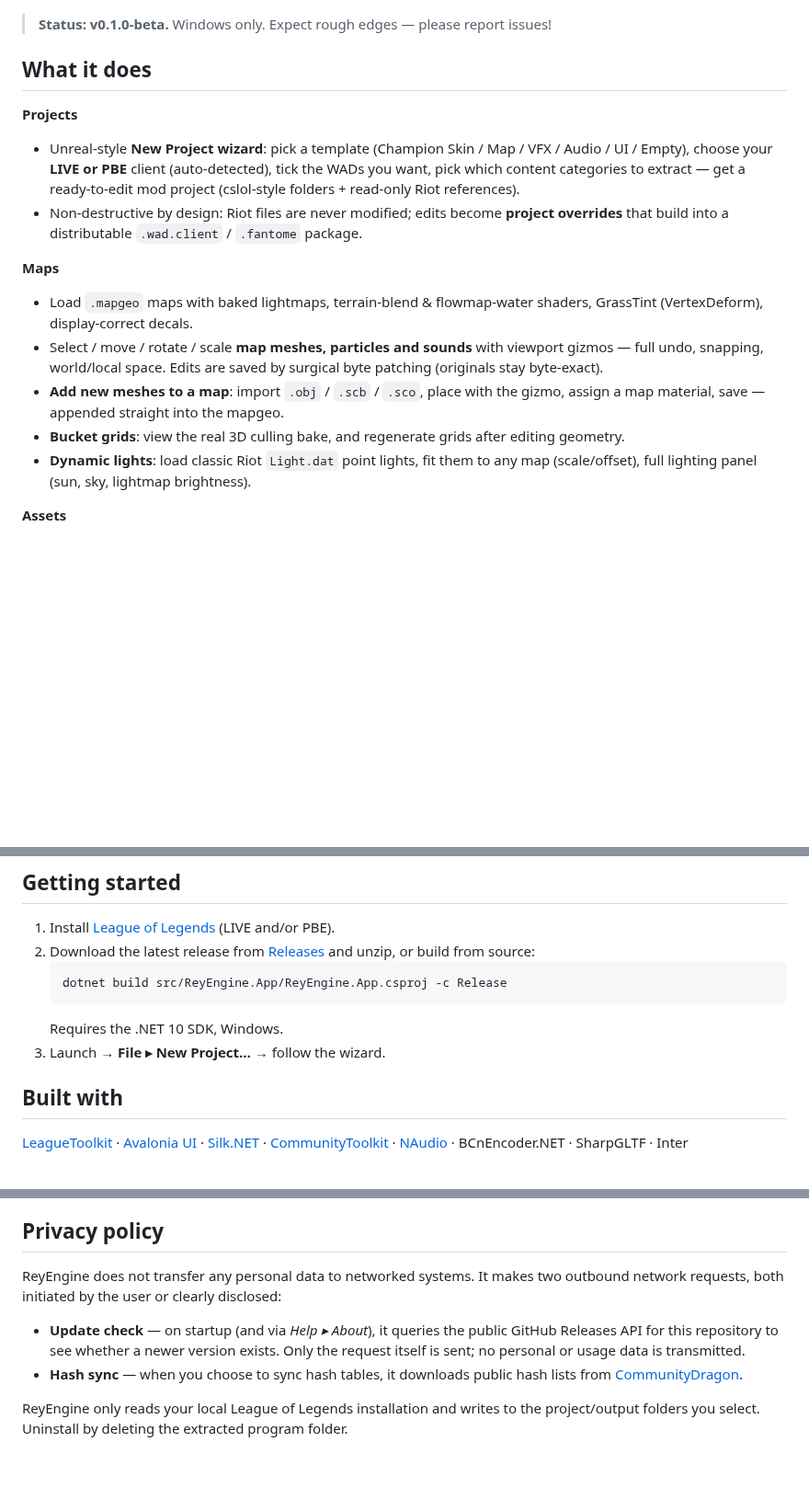
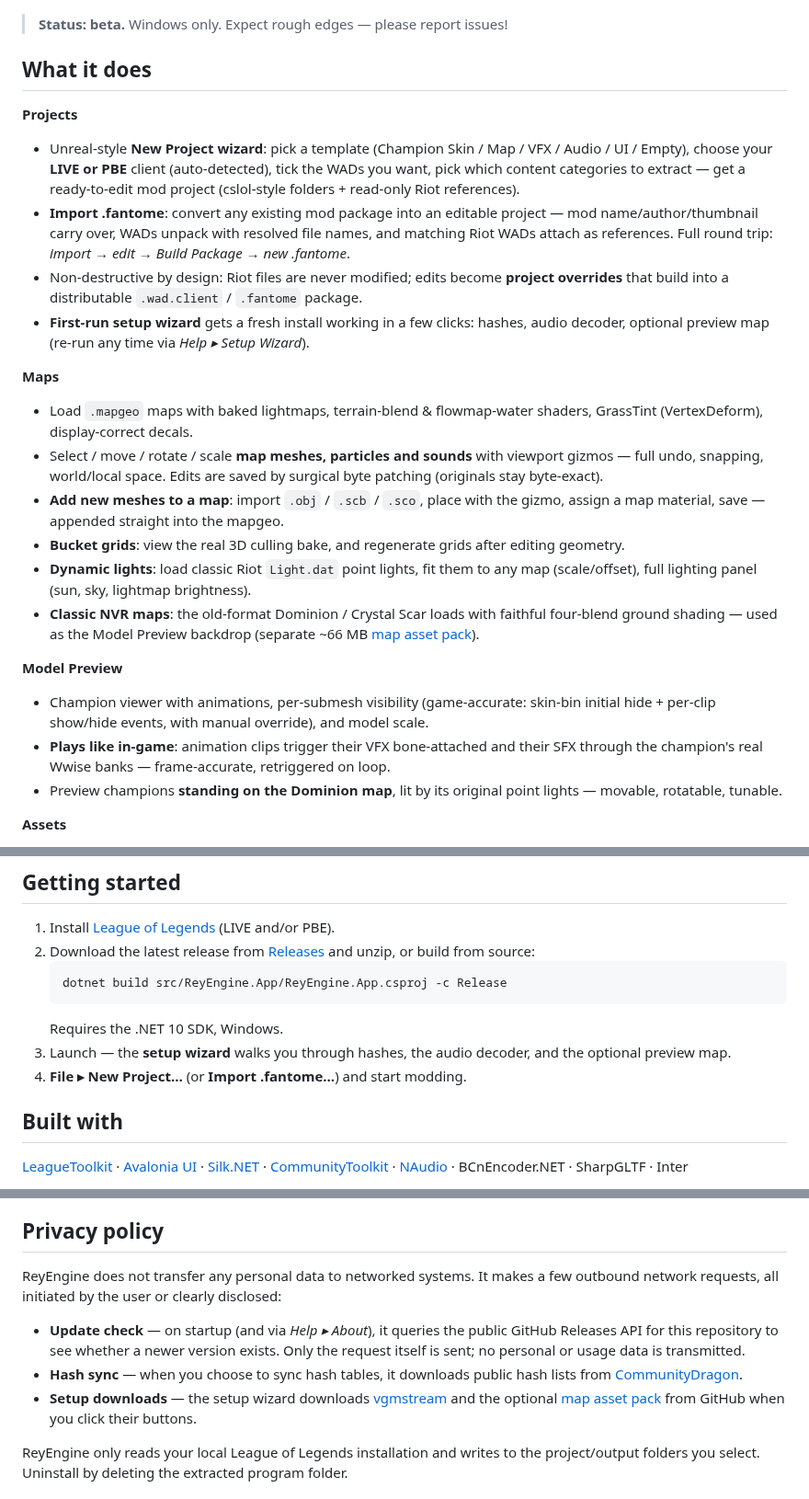
Before and after one commit to TheKillerey/ReyEngine, a Markdown page: README.md, 3 parts joined by grey strips. Shown at 92% size. GitHub-like rendering; blank space fills up the shorter version.

````diff
--- a/README.md
+++ b/README.md
@@ -4,13 +17,15 @@
 
 ![ReyEngine](docs/screenshots/editor-main.png)
 
-> **Status: v0.1.0-beta.** Windows only. Expect rough edges — please report issues!
+> **Status: beta.** Windows only. Expect rough edges — please report issues!
 
 ## What it does
 
 **Projects**
 - Unreal-style **New Project wizard**: pick a template (Champion Skin / Map / VFX / Audio / UI / Empty), choose your **LIVE or PBE** client (auto-detected), tick the WADs you want, pick which content categories to extract — get a ready-to-edit mod project (cslol-style folders + read-only Riot references).
+- **Import .fantome**: convert any existing mod package into an editable project — mod name/author/thumbnail carry over, WADs unpack with resolved file names, and matching Riot WADs attach as references. Full round trip: *import → edit → Build Package → new .fantome*.
 - Non-destructive by design: Riot files are never modified; edits become **project overrides** that build into a distributable `.wad.client` / `.fantome` package.
+- **First-run setup wizard** gets a fresh install working in a few clicks: hashes, audio decoder, optional preview map (re-run any time via *Help ▸ Setup Wizard*).
 
 **Maps**
 - Load `.mapgeo` maps with baked lightmaps, terrain-blend & flowmap-water shaders, GrassTint (VertexDeform), display-correct decals.
@@ -18,6 +33,12 @@
 - **Add new meshes to a map**: import `.obj` / `.scb` / `.sco`, place with the gizmo, assign a map material, save — appended straight into the mapgeo.
 - **Bucket grids**: view the real 3D culling bake, and regenerate grids after editing geometry.
 - **Dynamic lights**: load classic Riot `Light.dat` point lights, fit them to any map (scale/offset), full lighting panel (sun, sky, lightmap brightness).
+- **Classic NVR maps**: the old-format Dominion / Crystal Scar loads with faithful four-blend ground shading — used as the Model Preview backdrop (separate ~66 MB [map asset pack](https://github.com/TheKillerey/ReyEngine/releases/tag/maps)).
+
+**Model Preview**
+- Champion viewer with animations, per-submesh visibility (game-accurate: skin-bin initial hide + per-clip show/hide events, with manual override), and model scale.
+- **Plays like in-game**: animation clips trigger their VFX bone-attached and their SFX through the champion's real Wwise banks — frame-accurate, retriggered on loop.
+- Preview champions **standing on the Dominion map**, lit by its original point lights — movable, rotatable, tunable.
 
 **Assets**
 - Content Browser with Explorer-grade file ops: rename, delete, move, drag & drop (in and out), open-with-text-editor, thumbnails, type filters, search.
@@ -36,7 +57,8 @@
    dotnet build src/ReyEngine.App/ReyEngine.App.csproj -c Release
    ```
    Requires the .NET 10 SDK, Windows.
-3. Launch → **File ▸ New Project…** → follow the wizard.
+3. Launch — the **setup wizard** walks you through hashes, the audio decoder, and the optional preview map.
+4. **File ▸ New Project…** (or **Import .fantome…**) and start modding.
 
 ## Built with
 
@@ -59,10 +81,11 @@ Every signed release is built automatically by GitHub Actions from this public r
 
 ## Privacy policy
 
-ReyEngine does not transfer any personal data to networked systems. It makes two outbound network requests, both initiated by the user or clearly disclosed:
+ReyEngine does not transfer any personal data to networked systems. It makes a few outbound network requests, all initiated by the user or clearly disclosed:
 
 - **Update check** — on startup (and via *Help ▸ About*), it queries the public GitHub Releases API for this repository to see whether a newer version exists. Only the request itself is sent; no personal or usage data is transmitted.
 - **Hash sync** — when you choose to sync hash tables, it downloads public hash lists from [CommunityDragon](https://communitydragon.org).
+- **Setup downloads** — the setup wizard downloads [vgmstream](https://github.com/vgmstream/vgmstream) and the optional [map asset pack](https://github.com/TheKillerey/ReyEngine/releases/tag/maps) from GitHub when you click their buttons.
 
 ReyEngine only reads your local League of Legends installation and writes to the project/output folders you select. Uninstall by deleting the extracted program folder.
 
````
Also changed, not shown: other parts of README.md (+15 -2 lines), docs/reyengine_logo.png (added).
